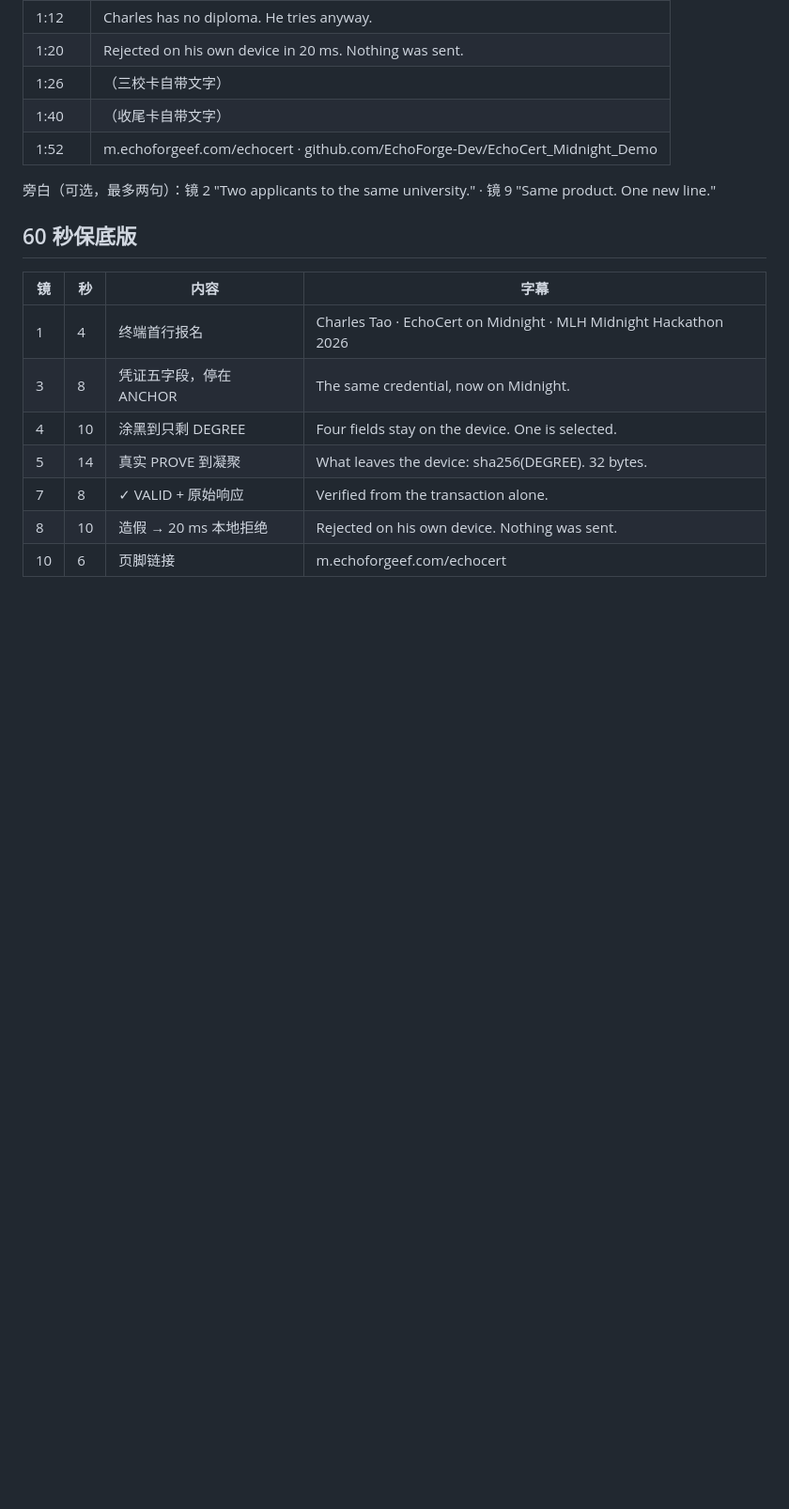
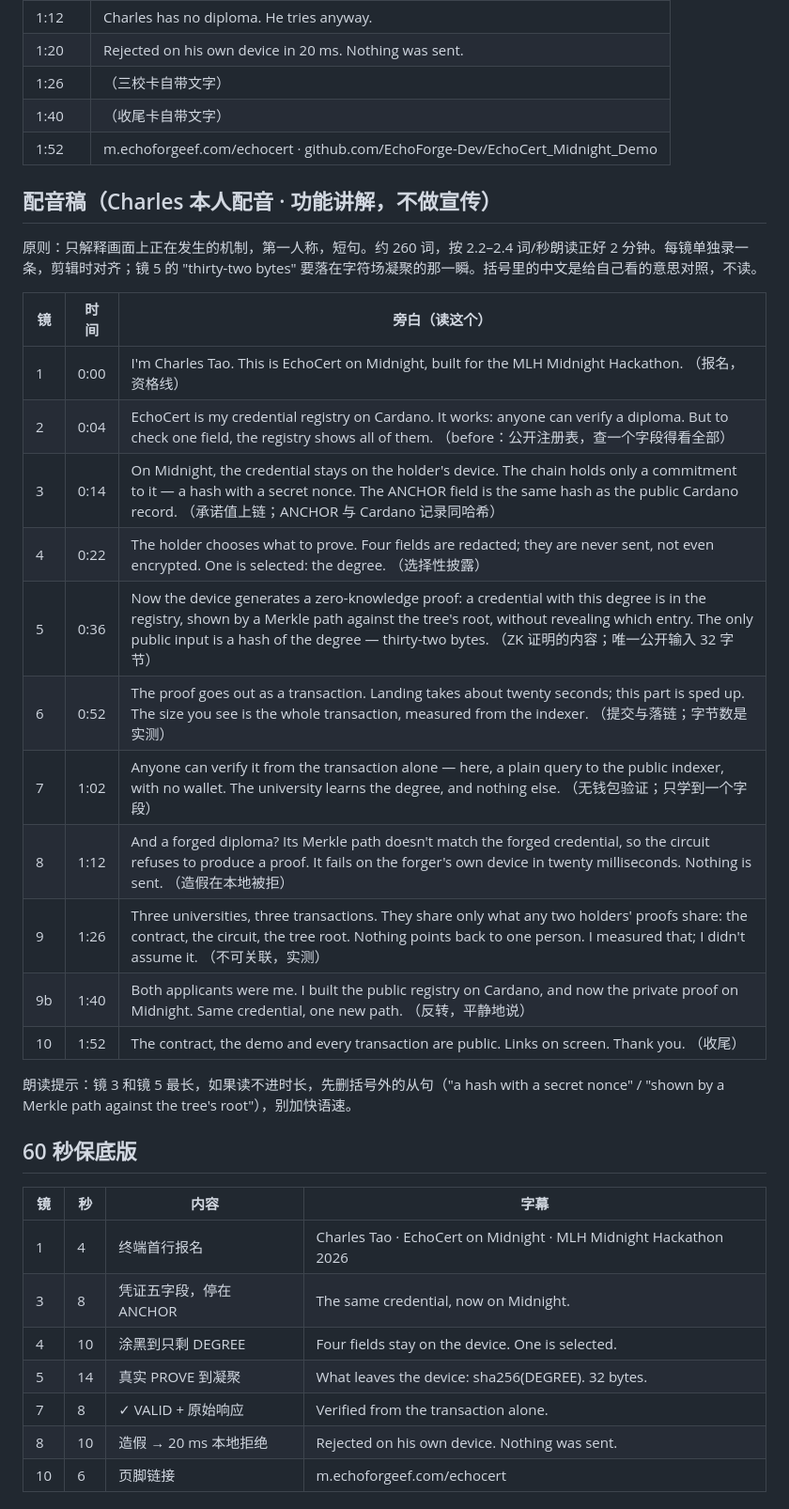
Before and after one commit to EchoForge-Dev/EchoCert_Midnight_Demo, a Markdown page: docs/VIDEO-SCRIPT.md, the part around one of its changes. Shown at 94% size. Rendered like a GitHub page; blank space fills up the shorter version.

Commit message:
Storyboard: voice-over script in an explanatory voice; cards kept as generated
Co-Authored-By: Claude Opus 5 (1M context) <noreply@anthropic.com>

```diff
--- a/docs/VIDEO-SCRIPT.md
+++ b/docs/VIDEO-SCRIPT.md
@@ -44,7 +44,25 @@
 | 1:40 | （收尾卡自带文字） |
 | 1:52 | m.echoforgeef.com/echocert · github.com/EchoForge-Dev/EchoCert_Midnight_Demo |
 
-旁白（可选，最多两句）：镜 2 "Two applicants to the same university." · 镜 9 "Same product. One new line."
+## 配音稿（Charles 本人配音 · 功能讲解，不做宣传）
+
+原则：只解释画面上正在发生的机制，第一人称，短句。约 260 词，按 2.2–2.4 词/秒朗读正好 2 分钟。每镜单独录一条，剪辑时对齐；镜 5 的 "thirty-two bytes" 要落在字符场凝聚的那一瞬。括号里的中文是给自己看的意思对照，不读。
+
+| 镜 | 时间 | 旁白（读这个） |
+|---|---|---|
+| 1 | 0:00 | I'm Charles Tao. This is EchoCert on Midnight, built for the MLH Midnight Hackathon. （报名，资格线） |
+| 2 | 0:04 | EchoCert is my credential registry on Cardano. It works: anyone can verify a diploma. But to check one field, the registry shows all of them. （before：公开注册表，查一个字段得看全部） |
+| 3 | 0:14 | On Midnight, the credential stays on the holder's device. The chain holds only a commitment to it — a hash with a secret nonce. The ANCHOR field is the same hash as the public Cardano record. （承诺值上链；ANCHOR 与 Cardano 记录同哈希） |
+| 4 | 0:22 | The holder chooses what to prove. Four fields are redacted; they are never sent, not even encrypted. One is selected: the degree. （选择性披露） |
+| 5 | 0:36 | Now the device generates a zero-knowledge proof: a credential with this degree is in the registry, shown by a Merkle path against the tree's root, without revealing which entry. The only public input is a hash of the degree — thirty-two bytes. （ZK 证明的内容；唯一公开输入 32 字节） |
+| 6 | 0:52 | The proof goes out as a transaction. Landing takes about twenty seconds; this part is sped up. The size you see is the whole transaction, measured from the indexer. （提交与落链；字节数是实测） |
+| 7 | 1:02 | Anyone can verify it from the transaction alone — here, a plain query to the public indexer, with no wallet. The university learns the degree, and nothing else. （无钱包验证；只学到一个字段） |
+| 8 | 1:12 | And a forged diploma? Its Merkle path doesn't match the forged credential, so the circuit refuses to produce a proof. It fails on the forger's own device in twenty milliseconds. Nothing is sent. （造假在本地被拒） |
+| 9 | 1:26 | Three universities, three transactions. They share only what any two holders' proofs share: the contract, the circuit, the tree root. Nothing points back to one person. I measured that; I didn't assume it. （不可关联，实测） |
+| 9b | 1:40 | Both applicants were me. I built the public registry on Cardano, and now the private proof on Midnight. Same credential, one new path. （反转，平静地说） |
+| 10 | 1:52 | The contract, the demo and every transaction are public. Links on screen. Thank you. （收尾） |
+
+朗读提示：镜 3 和镜 5 最长，如果读不进时长，先删括号外的从句（"a hash with a secret nonce" / "shown by a Merkle path against the tree's root"），别加快语速。
 
 ## 60 秒保底版
 
```
Also changed, not shown: other parts of docs/VIDEO-SCRIPT.md (+2 -2 lines).
